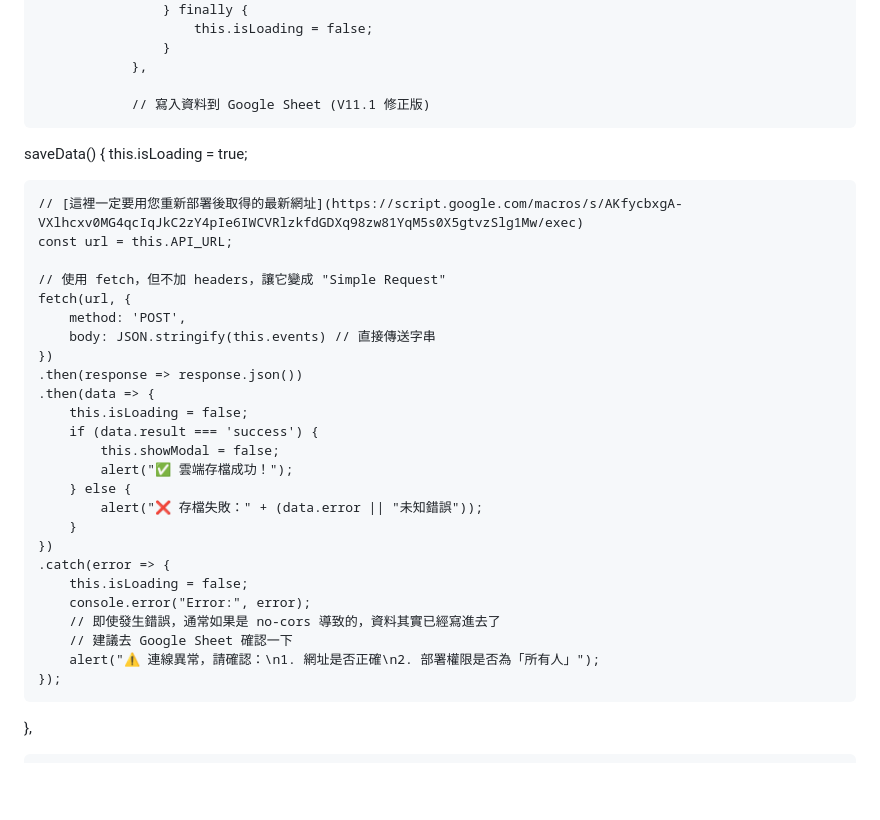
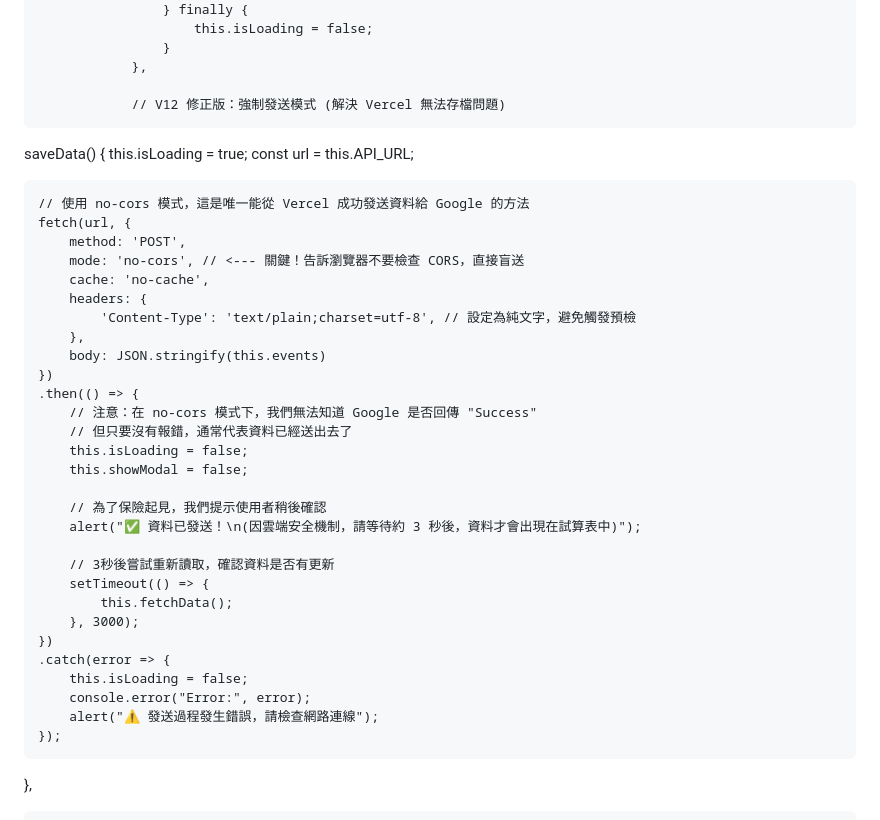
Before and after one commit to patricia9819/cultural-events-2026, a Markdown page: README.md, the part around the change. Rendered like a GitHub page; blank space fills up the shorter version.

```diff
--- a/README.md
+++ b/README.md
@@ -197,34 +197,39 @@
                     }
                 },
 
-                // 寫入資料到 Google Sheet (V11.1 修正版)
+                // V12 修正版：強制發送模式 (解決 Vercel 無法存檔問題)
 saveData() {
     this.isLoading = true;
-
-    // [這裡一定要用您重新部署後取得的最新網址](https://script.google.com/macros/s/AKfycbxgA-VXlhcxv0MG4qcIqJkC2zY4pIe6IWCVRlzkfdGDXq98zw81YqM5s0X5gtvzSlg1Mw/exec)
     const url = this.API_URL;
 
-    // 使用 fetch，但不加 headers，讓它變成 "Simple Request"
+    // 使用 no-cors 模式，這是唯一能從 Vercel 成功發送資料給 Google 的方法
     fetch(url, {
         method: 'POST',
-        body: JSON.stringify(this.events) // 直接傳送字串
+        mode: 'no-cors', // <--- 關鍵！告訴瀏覽器不要檢查 CORS，直接盲送
+        cache: 'no-cache',
+        headers: {
+            'Content-Type': 'text/plain;charset=utf-8', // 設定為純文字，避免觸發預檢
+        },
+        body: JSON.stringify(this.events)
     })
-    .then(response => response.json())
-    .then(data => {
+    .then(() => {
+        // 注意：在 no-cors 模式下，我們無法知道 Google 是否回傳 "Success"
+        // 但只要沒有報錯，通常代表資料已經送出去了
         this.isLoading = false;
-        if (data.result === 'success') {
-            this.showModal = false;
-            alert("✅ 雲端存檔成功！");
-        } else {
-            alert("❌ 存檔失敗：" + (data.error || "未知錯誤"));
-        }
+        this.showModal = false;
+
+        // 為了保險起見，我們提示使用者稍後確認
+        alert("✅ 資料已發送！\n(因雲端安全機制，請等待約 3 秒後，資料才會出現在試算表中)");
+
+        // 3秒後嘗試重新讀取，確認資料是否有更新
+        setTimeout(() => {
+            this.fetchData();
+        }, 3000);
     })
     .catch(error => {
         this.isLoading = false;
         console.error("Error:", error);
-        // 即使發生錯誤，通常如果是 no-cors 導致的，資料其實已經寫進去了
-        // 建議去 Google Sheet 確認一下
-        alert("⚠️ 連線異常，請確認：\n1. 網址是否正確\n2. 部署權限是否為「所有人」");
+        alert("⚠️ 發送過程發生錯誤，請檢查網路連線");
     });
 },
 
```
